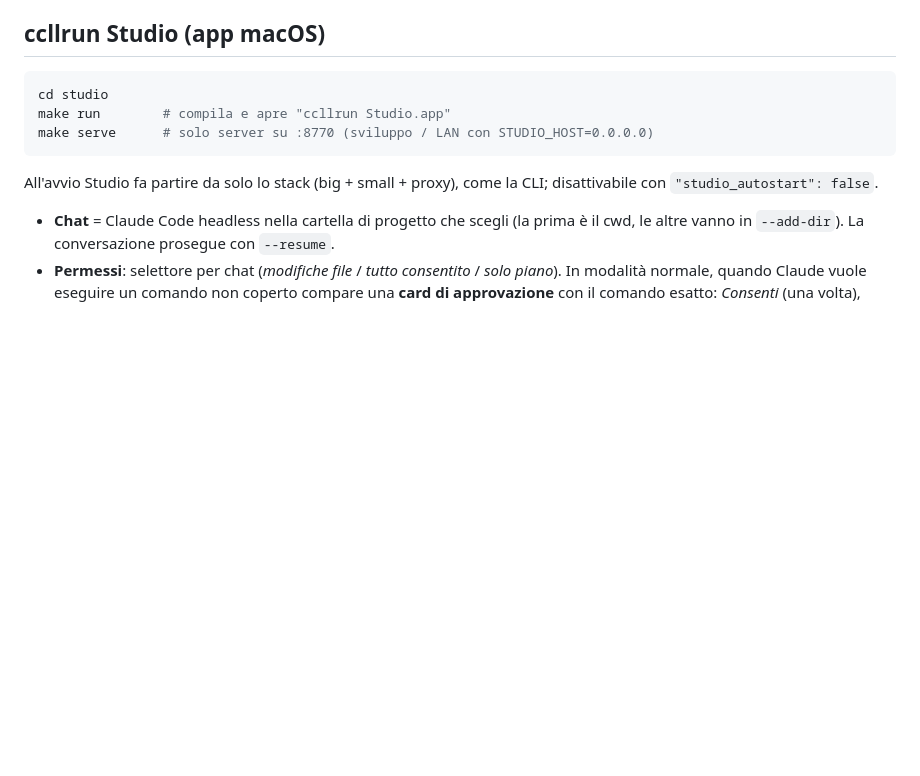
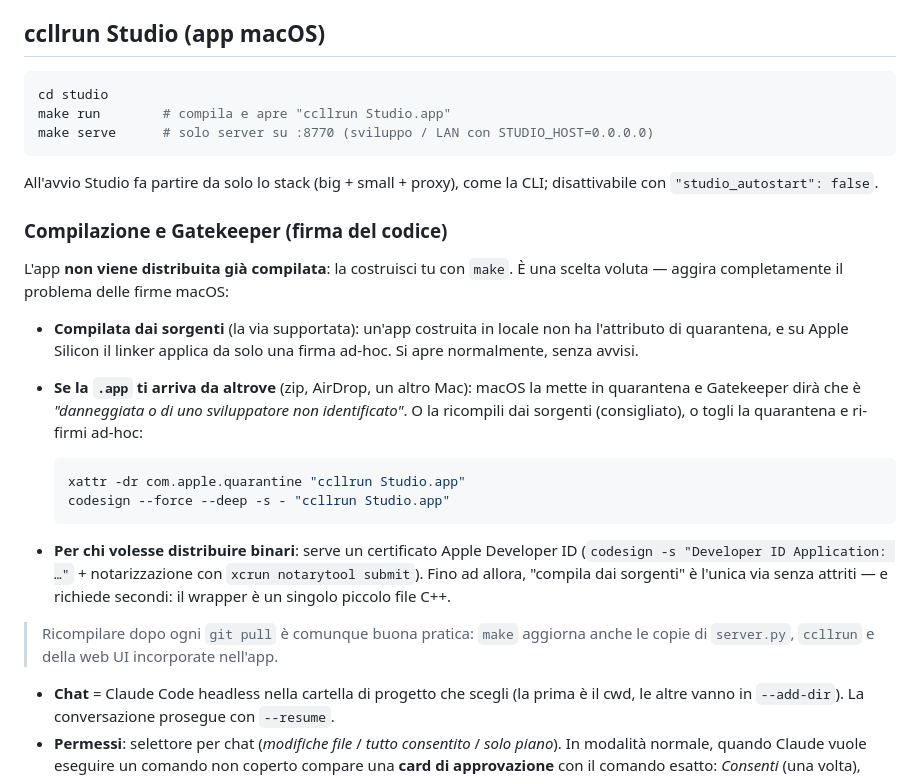
Before and after one commit to robertobissanti/ccllrun, a Markdown page: README_it.md, the part around the change. GitHub-like rendering; blank space fills up the shorter version.

````diff
--- a/README_it.md
+++ b/README_it.md
@@ -138,6 +138,22 @@ make serve      # solo server su :8770 (sviluppo / LAN con STUDIO_HOST=0.0.0.0)
 
 All'avvio Studio fa partire da solo lo stack (big + small + proxy), come la CLI; disattivabile con `"studio_autostart": false`.
 
+### Compilazione e Gatekeeper (firma del codice)
+
+L'app **non viene distribuita già compilata**: la costruisci tu con `make`. È una scelta voluta — aggira completamente il problema delle firme macOS:
+
+- **Compilata dai sorgenti** (la via supportata): un'app costruita in locale non ha l'attributo di quarantena, e su Apple Silicon il linker applica da solo una firma ad-hoc. Si apre normalmente, senza avvisi.
+- **Se la `.app` ti arriva da altrove** (zip, AirDrop, un altro Mac): macOS la mette in quarantena e Gatekeeper dirà che è *"danneggiata o di uno sviluppatore non identificato"*. O la ricompili dai sorgenti (consigliato), o togli la quarantena e ri-firmi ad-hoc:
+
+  ```bash
+  xattr -dr com.apple.quarantine "ccllrun Studio.app"
+  codesign --force --deep -s - "ccllrun Studio.app"
+  ```
+
+- **Per chi volesse distribuire binari**: serve un certificato Apple Developer ID (`codesign -s "Developer ID Application: …"` + notarizzazione con `xcrun notarytool submit`). Fino ad allora, "compila dai sorgenti" è l'unica via senza attriti — e richiede secondi: il wrapper è un singolo piccolo file C++.
+
+> Ricompilare dopo ogni `git pull` è comunque buona pratica: `make` aggiorna anche le copie di `server.py`, `ccllrun` e della web UI incorporate nell'app.
+
 - **Chat** = Claude Code headless nella cartella di progetto che scegli (la prima è il cwd, le altre vanno in `--add-dir`). La conversazione prosegue con `--resume`.
 - **Permessi**: selettore per chat (*modifiche file* / *tutto consentito* / *solo piano*). In modalità normale, quando Claude vuole eseguire un comando non coperto compare una **card di approvazione** con il comando esatto: *Consenti* (una volta), *Consenti sempre* (salva la regola, es. `Bash(gcc:*)`, in `.claude/settings.local.json` del progetto), *Nega*.
 - **Markdown** nelle risposte (interruttore in Config → Studio); la copia restituisce sempre il markdown originale.
````
Also changed, not shown: README.md (+16 -0 lines).
